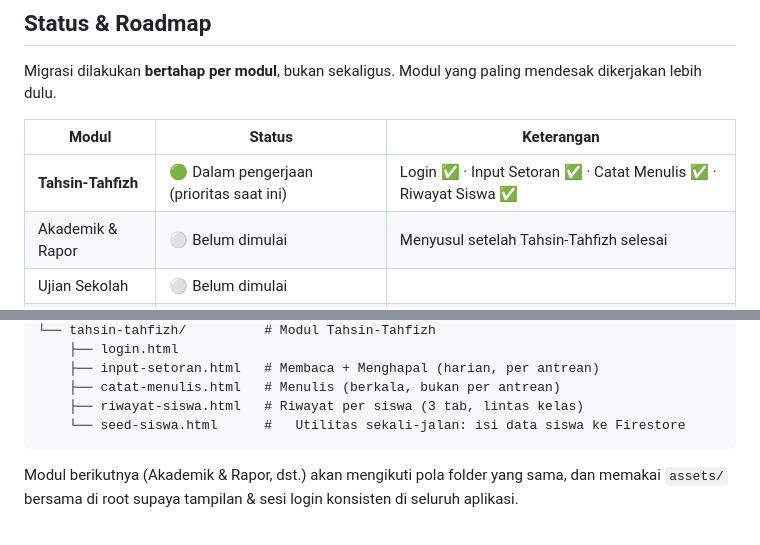
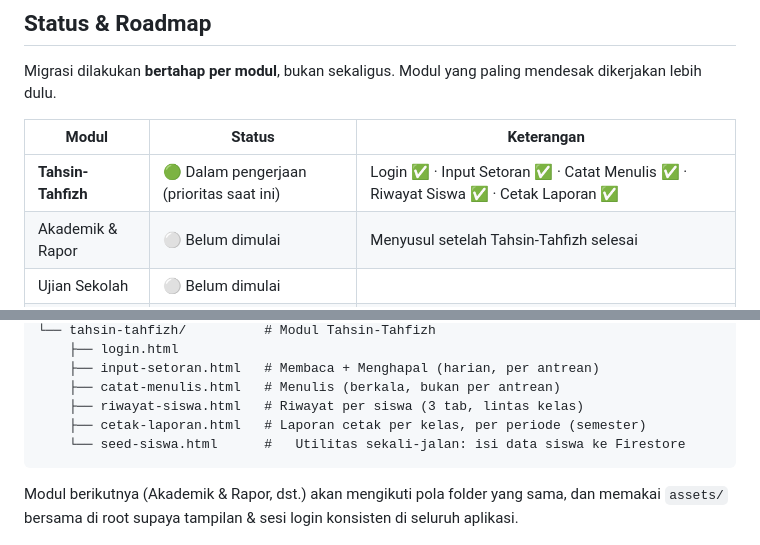
Before and after one commit to sdm01kks/penilaian-v2, a Markdown page: README.md, 2 parts joined by grey strips. Drawn GitHub-style.

````diff
--- a/README.md
+++ b/README.md
@@ -16,7 +16,7 @@ paling mendesak dikerjakan lebih dulu.
 
 | Modul | Status | Keterangan |
 |---|---|---|
-| **Tahsin-Tahfizh** | 🟢 Dalam pengerjaan (prioritas saat ini) | Login ✅ · Input Setoran ✅ · Catat Menulis ✅ · Riwayat Siswa ✅ |
+| **Tahsin-Tahfizh** | 🟢 Dalam pengerjaan (prioritas saat ini) | Login ✅ · Input Setoran ✅ · Catat Menulis ✅ · Riwayat Siswa ✅ · Cetak Laporan ✅ |
 | Akademik & Rapor | ⚪ Belum dimulai | Menyusul setelah Tahsin-Tahfizh selesai |
 | Ujian Sekolah | ⚪ Belum dimulai | |
 | Presensi Siswa | ⚪ Belum dimulai | |
@@ -56,6 +56,7 @@ penilaian-v2/
     ├── input-setoran.html   # Membaca + Menghapal (harian, per antrean)
     ├── catat-menulis.html   # Menulis (berkala, bukan per antrean)
     ├── riwayat-siswa.html   # Riwayat per siswa (3 tab, lintas kelas)
+    ├── cetak-laporan.html   # Laporan cetak per kelas, per periode (semester)
     └── seed-siswa.html      #   Utilitas sekali-jalan: isi data siswa ke Firestore
 ```
 
````
